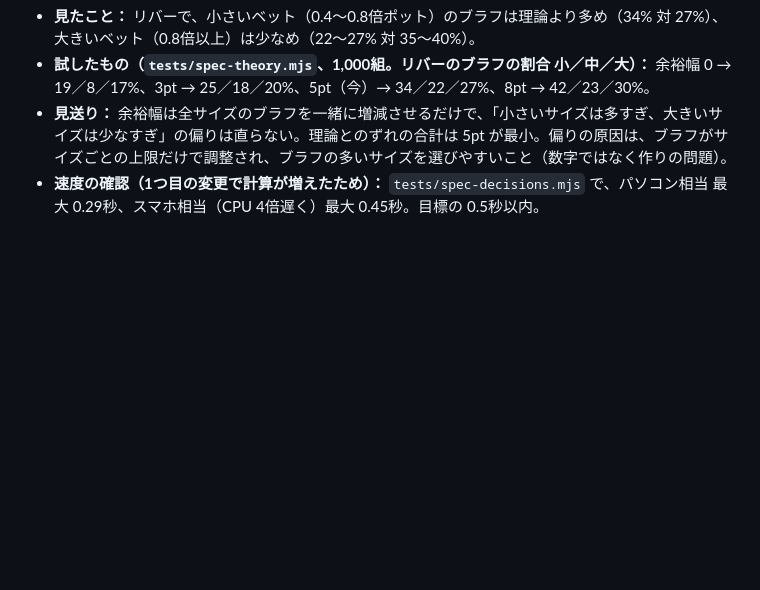
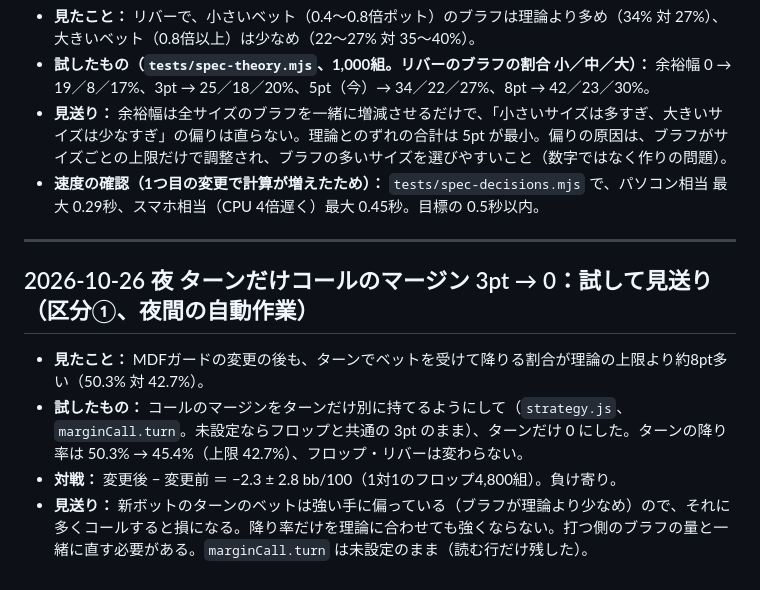
Before and after one commit to sho30647/6max-lab, a Markdown page: docs/decisions.md, the part around the change. Drawn GitHub-style; blank space fills up the shorter version.

Commit message:
docs: ターンだけマージン0の案は見送り（対戦で負け寄り）
Co-Authored-By: Claude Opus 5.5 <noreply@anthropic.com>
Claude-Session: https://claude.ai/code/session_01AAv7dLHyfkfzJdJBUaQDZN

```diff
--- a/docs/decisions.md
+++ b/docs/decisions.md
@@ -400,3 +400,12 @@
 - **試したもの（`tests/spec-theory.mjs`、1,000組。リバーのブラフの割合 小／中／大）：** 余裕幅 0 → 19／8／17%、3pt → 25／18／20%、5pt（今）→ 34／22／27%、8pt → 42／23／30%。
 - **見送り：** 余裕幅は全サイズのブラフを一緒に増減させるだけで、「小さいサイズは多すぎ、大きいサイズは少なすぎ」の偏りは直らない。理論とのずれの合計は 5pt が最小。偏りの原因は、ブラフがサイズごとの上限だけで調整され、ブラフの多いサイズを選びやすいこと（数字ではなく作りの問題）。
 - **速度の確認（1つ目の変更で計算が増えたため）：** `tests/spec-decisions.mjs` で、パソコン相当 最大 0.29秒、スマホ相当（CPU 4倍遅く）最大 0.45秒。目標の 0.5秒以内。
+
+---
+
+## 2026-10-26 夜 ターンだけコールのマージン 3pt → 0：試して見送り（区分①、夜間の自動作業）
+
+- **見たこと：** MDFガードの変更の後も、ターンでベットを受けて降りる割合が理論の上限より約8pt多い（50.3% 対 42.7%）。
+- **試したもの：** コールのマージンをターンだけ別に持てるようにして（`strategy.js`、`marginCall.turn`。未設定ならフロップと共通の 3pt のまま）、ターンだけ 0 にした。ターンの降り率は 50.3% → 45.4%（上限 42.7%）、フロップ・リバーは変わらない。
+- **対戦：** 変更後 − 変更前 ＝ −2.3 ± 2.8 bb/100（1対1のフロップ4,800組）。負け寄り。
+- **見送り：** 新ボットのターンのベットは強い手に偏っている（ブラフが理論より少なめ）ので、それに多くコールすると損になる。降り率だけを理論に合わせても強くならない。打つ側のブラフの量と一緒に直す必要がある。`marginCall.turn` は未設定のまま（読む行だけ残した）。
```
